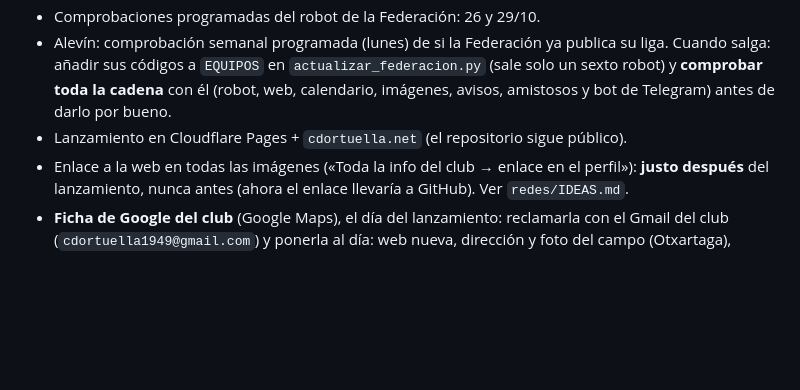
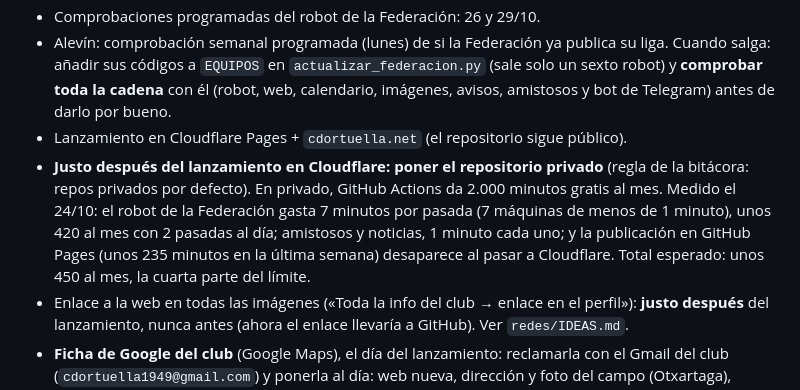
Before and after one commit to Lehendakari02/web-cd-ortuella, a Markdown page: pendientes.md, the part around the change. Drawn GitHub-style; blank space fills up the shorter version.

```diff
--- a/pendientes.md
+++ b/pendientes.md
@@ -21,6 +21,7 @@ la bitácora (`Lehendakari02/bitacora`). Cuando algo se hace, pasa a «Hecho».
   códigos a `EQUIPOS` en `actualizar_federacion.py` (sale solo un sexto robot) y **comprobar toda la cadena** con él
   (robot, web, calendario, imágenes, avisos, amistosos y bot de Telegram) antes de darlo por bueno.
 - Lanzamiento en Cloudflare Pages + `cdortuella.net` (el repositorio sigue público).
+- **Justo después del lanzamiento en Cloudflare: poner el repositorio privado** (regla de la bitácora: repos privados por defecto). En privado, GitHub Actions da 2.000 minutos gratis al mes. Medido el 24/10: el robot de la Federación gasta 7 minutos por pasada (7 máquinas de menos de 1 minuto), unos 420 al mes con 2 pasadas al día; amistosos y noticias, 1 minuto cada uno; y la publicación en GitHub Pages (unos 235 minutos en la última semana) desaparece al pasar a Cloudflare. Total esperado: unos 450 al mes, la cuarta parte del límite.
 - Enlace a la web en todas las imágenes («Toda la info del club → enlace en el perfil»): **justo después** del
   lanzamiento, nunca antes (ahora el enlace llevaría a GitHub). Ver `redes/IDEAS.md`.
 - **Ficha de Google del club** (Google Maps), el día del lanzamiento: reclamarla con el Gmail del club
```
Also changed, not shown: historial.md (+1 -0 lines).
